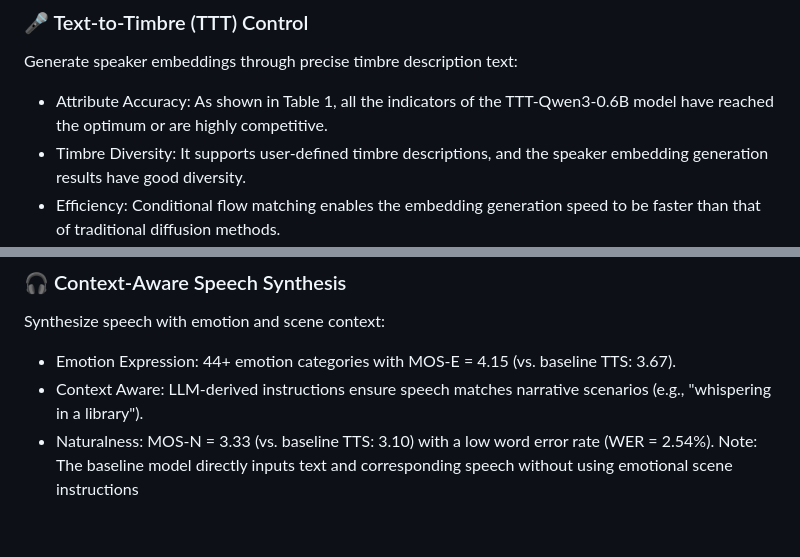
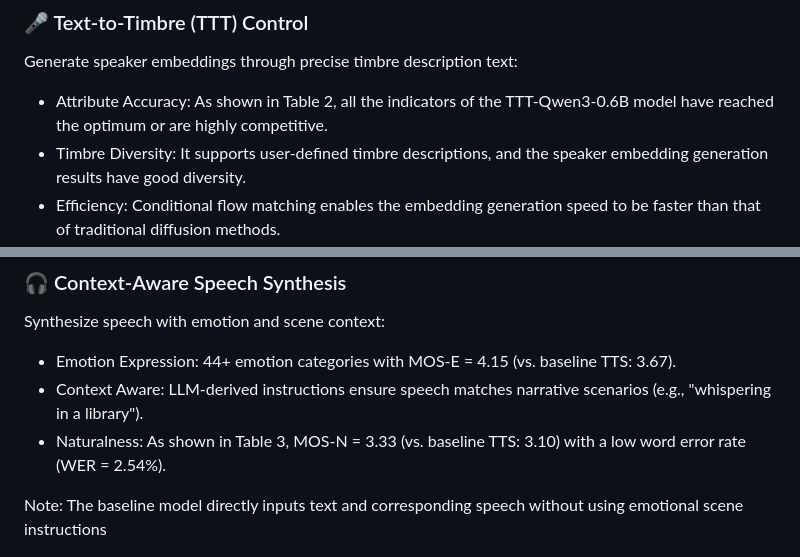
Before and after one commit to 6baozangnanhai6/DeepDubbing, a Markdown page: README.md, 2 parts joined by grey strips. GitHub-like rendering; blank space fills up the shorter version.

```diff
--- a/README.md
+++ b/README.md
@@ -67,7 +67,7 @@ This LLM-powered context parsing and dual-instruction generation mechanism enabl
 
 Generate speaker embeddings through precise timbre description text:
 
-- Attribute Accuracy: As shown in Table 1, all the indicators of the TTT-Qwen3-0.6B model have reached the optimum or are highly competitive.
+- Attribute Accuracy: As shown in Table 2, all the indicators of the TTT-Qwen3-0.6B model have reached the optimum or are highly competitive.
 - Timbre Diversity: It supports user-defined timbre descriptions, and the speaker embedding generation results have good diversity.
 - Efficiency: Conditional flow matching enables the embedding generation speed to be faster than that of traditional diffusion methods.
 
@@ -79,8 +79,9 @@ Synthesize speech with emotion and scene context:
 
 - Emotion Expression: 44+ emotion categories with MOS-E = 4.15 (vs. baseline TTS: 3.67).
 - Context Aware: LLM-derived instructions ensure speech matches narrative scenarios (e.g., "whispering in a library").
-- Naturalness: MOS-N = 3.33 (vs. baseline TTS: 3.10) with a low word error rate (WER = 2.54%).
-  Note: The baseline model directly inputs text and corresponding speech without using emotional scene instructions
+- Naturalness: As shown in Table 3, MOS-N = 3.33 (vs. baseline TTS: 3.10) with a low word error rate (WER = 2.54%).
+
+Note: The baseline model directly inputs text and corresponding speech without using emotional scene instructions
 
 <p align="center"><img src="table3.png" width="700" alt="Table 3. Comparison of subjective and objective scores by CA-Instruct-TTS: Word Error Rate (WER), and Mean Opinion Scores(MOS): N-Naturalness, E-Emotion."></p>
 
```
